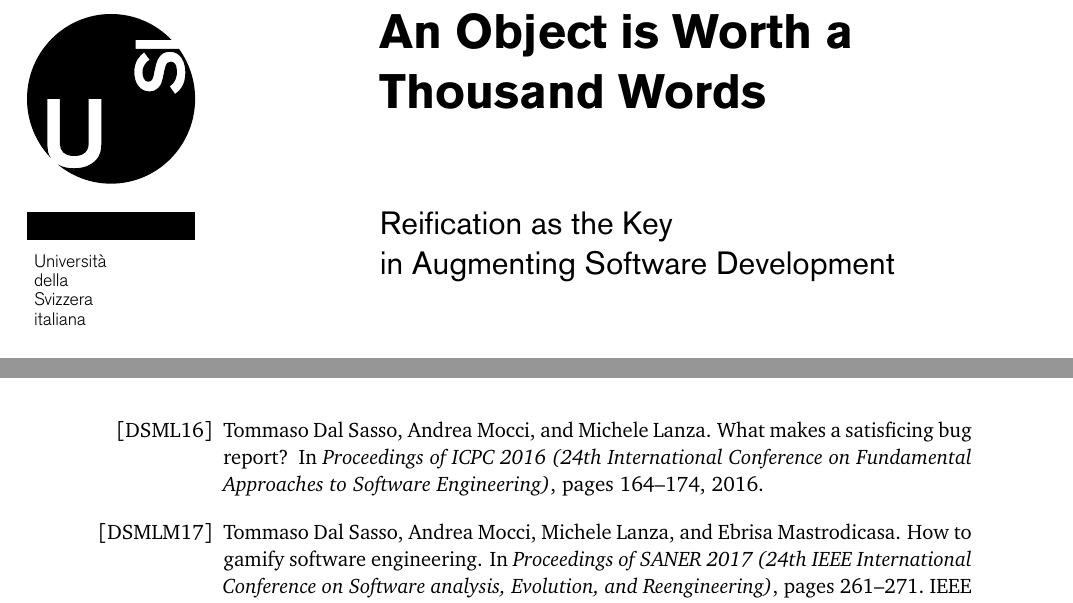
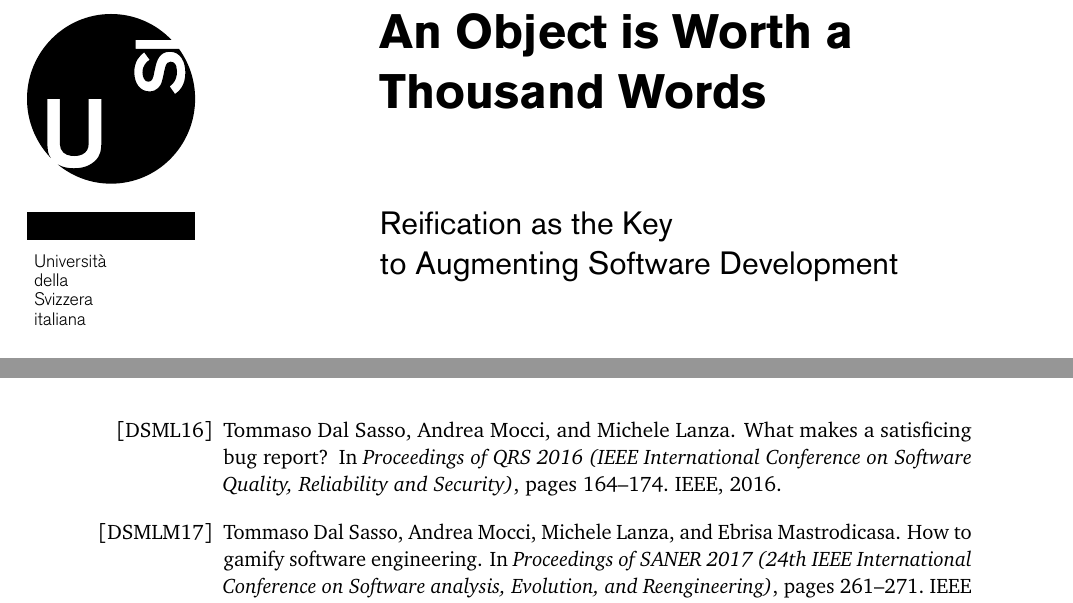
Before and after one commit to dalsat/phd-thesis, a LaTeX thesis (tommaso-thesis.tex, which reads biblio.bib): two parts of pages 1 and 136 of 144, joined at a grey line, cut so that both start at the same text. Compiled offline with pdfLaTeX.

Commit message:
Fix title and bib file

```diff
--- a/biblio.bib
+++ b/biblio.bib
@@ -92,10 +92,11 @@
 
 @inproceedings{DalS2016a,
 	Author = {Dal Sasso, Tommaso and Andrea Mocci and Michele Lanza},
-	Booktitle = {Proceedings of ICPC 2016 (24th International Conference on Fundamental Approaches to Software Engineering)},
+	Booktitle = {Proceedings of QRS 2016 (IEEE International Conference on Software Quality, Reliability and Security)},
 	Keywords = {pub-iene proj-hisea},
 	Pages = {164-174},
 	Title = {What Makes a Satisficing Bug Report?},
+	Organization={IEEE},
 	Year = {2016}}
 
 @inproceedings{DalS2017a,
--- a/tommaso-thesis.tex
+++ b/tommaso-thesis.tex
@@ -28,7 +28,7 @@ morecomment=[l]{//s},
 % \title{Reified Bug Reports for Augmented Software Development}
 % \title{Augmenting Software Development \\With Reified Execution Data}
 \title{An Object Is Worth a Thousand Words}
-\subtitle{Reification as the Key in Augmenting Software Development}
+\subtitle{Reification as the Key to Augmenting Software Development}
 % \subtitle{Augmenting Software Development with Reified Execution Data}
 
 \author{Tommaso Dal Sasso}
```
Also changed, not shown: cover.pdf, 1 other file.
